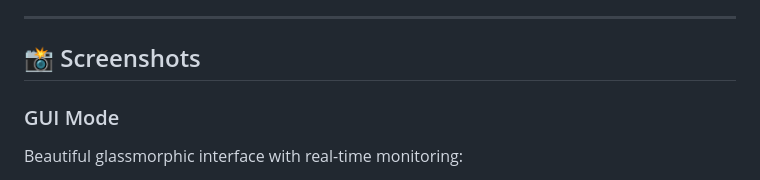
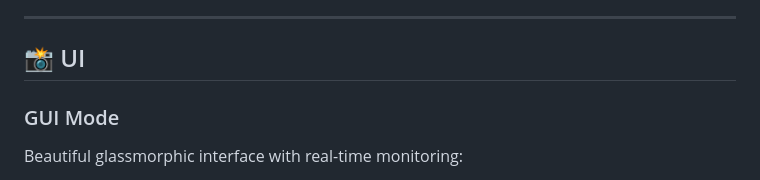
Before and after one commit to sleepyvill/mullvad-guardian, a Markdown page: README.md, the part around the change. Rendered like a GitHub page.

```diff
--- a/README.md
+++ b/README.md
@@ -44,7 +44,7 @@ Mullvad Guardian monitors your Mullvad account for unauthorized devices and auto
 
 ---
 
-## 📸 Screenshots
+## 📸 UI
 
 ### GUI Mode
 Beautiful glassmorphic interface with real-time monitoring:
```
